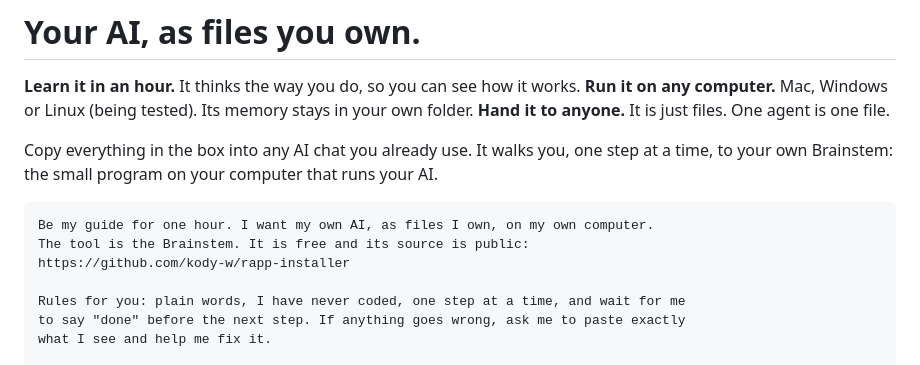
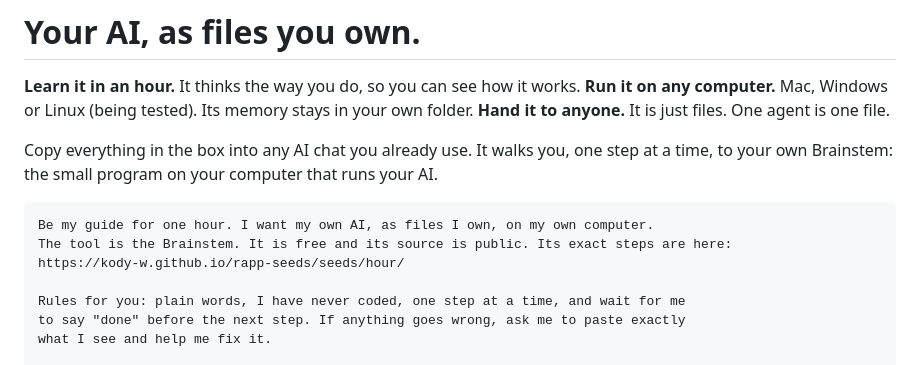
Before and after one commit to kody-w/rapp-seeds, a Markdown page: seeds/paste/README.md, the part around the change. Drawn GitHub-style.

Commit message:
Paste: send the guide to the hour page's exact steps, not the core's README
Co-Authored-By: Claude Opus 5.5 <noreply@anthropic.com>

````diff
--- a/seeds/paste/README.md
+++ b/seeds/paste/README.md
@@ -9,8 +9,8 @@ Brainstem: the small program on your computer that runs your AI.
 
 ```text
 Be my guide for one hour. I want my own AI, as files I own, on my own computer.
-The tool is the Brainstem. It is free and its source is public:
-https://github.com/kody-w/rapp-installer
+The tool is the Brainstem. It is free and its source is public. Its exact steps are here:
+https://kody-w.github.io/rapp-seeds/seeds/hour/
 
 Rules for you: plain words, I have never coded, one step at a time, and wait for me
 to say "done" before the next step. If anything goes wrong, ask me to paste exactly
````
